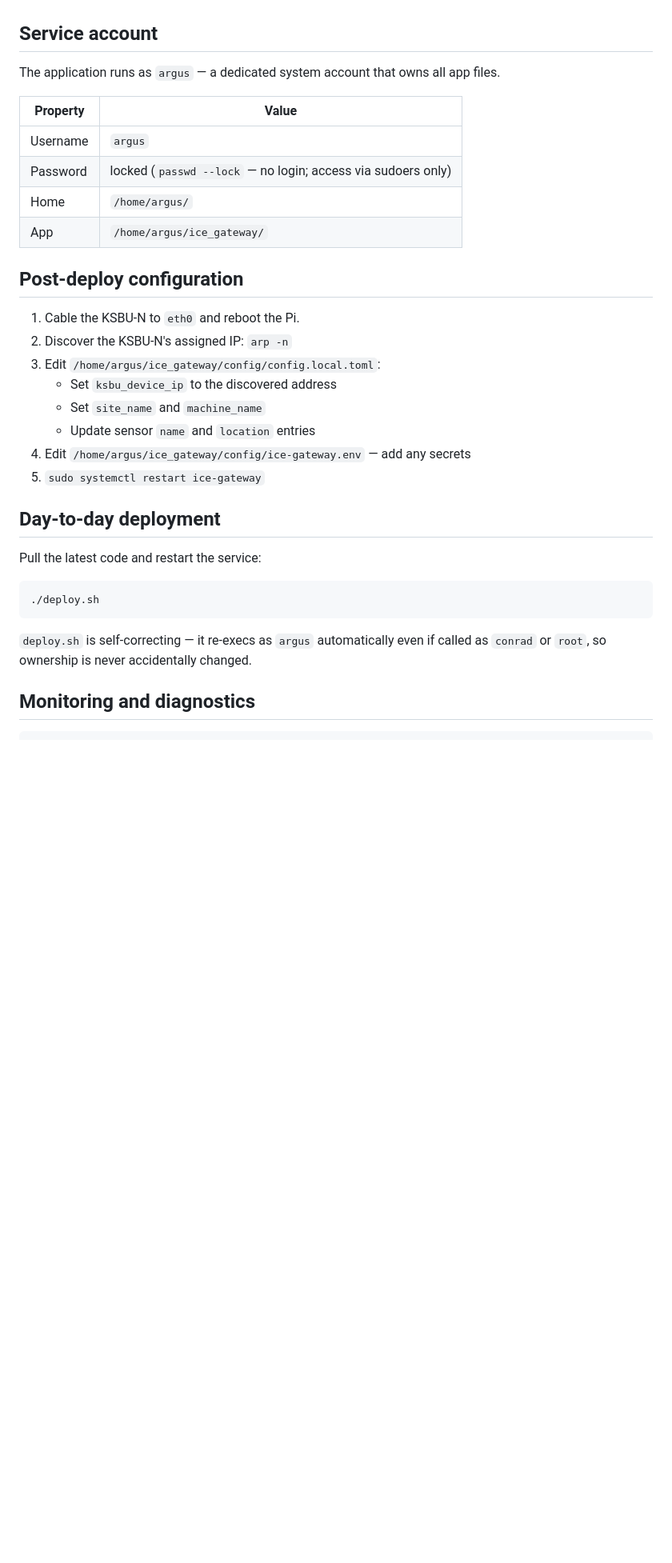
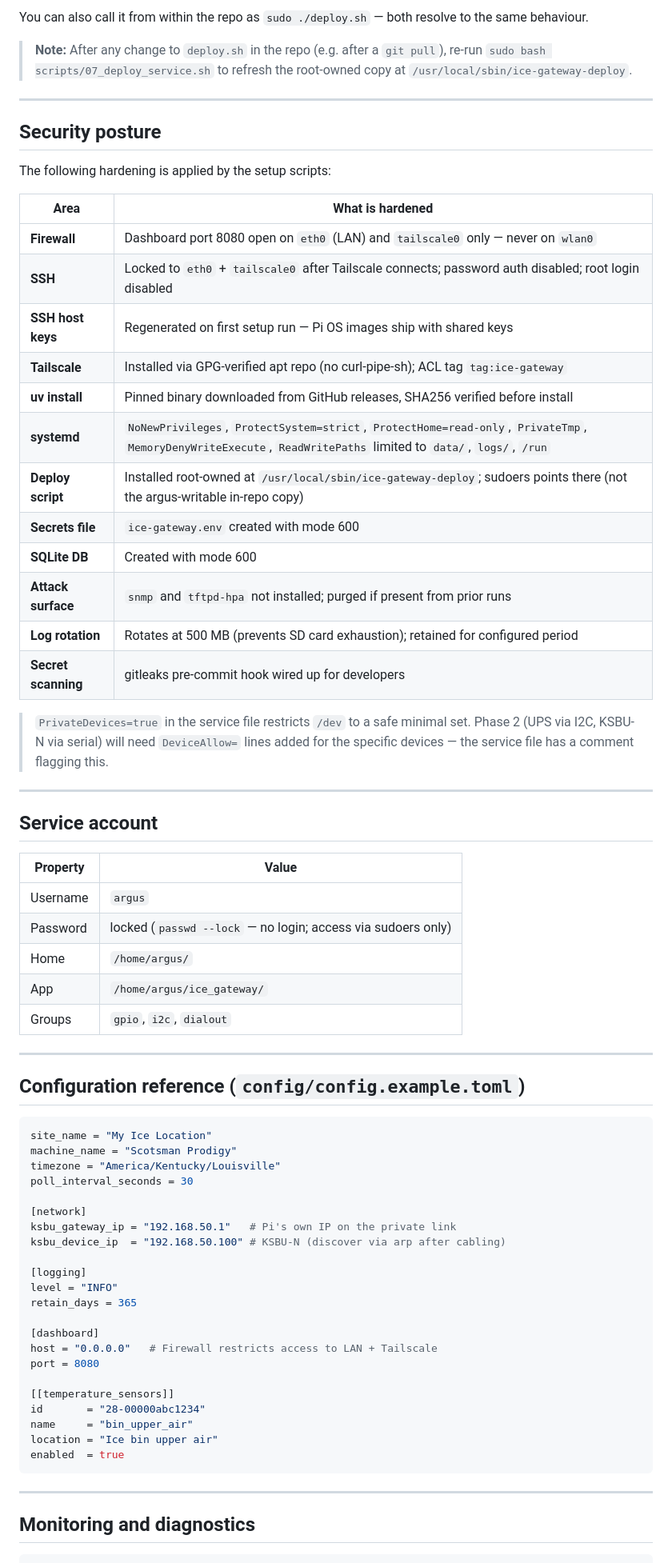
Before and after one commit to conradstorz/Scotsman_Monitor, a Markdown page: README.md, the part around one of its changes. Shown at 80% size. GitHub-like rendering; blank space fills up the shorter version.

````diff
--- a/README.md
+++ b/README.md
@@ -73,7 +189,33 @@ admin console before running step 2.
+You can also call it from within the repo as `sudo ./deploy.sh` — both resolve to the same behaviour.
+
+> **Note:** After any change to `deploy.sh` in the repo (e.g. after a `git pull`), re-run `sudo bash scripts/07_deploy_service.sh` to refresh the root-owned copy at `/usr/local/sbin/ice-gateway-deploy`.
+
+---
+
+## Security posture
+
+The following hardening is applied by the setup scripts:
+
+| Area | What is hardened |
+|---|---|
+| **Firewall** | Dashboard port 8080 open on `eth0` (LAN) and `tailscale0` only — never on `wlan0` |
+| **SSH** | Locked to `eth0` + `tailscale0` after Tailscale connects; password auth disabled; root login disabled |
+| **SSH host keys** | Regenerated on first setup run — Pi OS images ship with shared keys |
+| **Tailscale** | Installed via GPG-verified apt repo (no curl-pipe-sh); ACL tag `tag:ice-gateway` |
+| **uv install** | Pinned binary downloaded from GitHub releases, SHA256 verified before install |
+| **systemd** | `NoNewPrivileges`, `ProtectSystem=strict`, `ProtectHome=read-only`, `PrivateTmp`, `MemoryDenyWriteExecute`, `ReadWritePaths` limited to `data/`, `logs/`, `/run` |
+| **Deploy script** | Installed root-owned at `/usr/local/sbin/ice-gateway-deploy`; sudoers points there (not the argus-writable in-repo copy) |
+| **Secrets file** | `ice-gateway.env` created with mode 600 |
+| **SQLite DB** | Created with mode 600 |
+| **Attack surface** | `snmp` and `tftpd-hpa` not installed; purged if present from prior runs |
+| **Log rotation** | Rotates at 500 MB (prevents SD card exhaustion); retained for configured period |
+| **Secret scanning** | gitleaks pre-commit hook wired up for developers |
+
+> `PrivateDevices=true` in the service file restricts `/dev` to a safe minimal set. Phase 2 (UPS via I2C, KSBU-N via serial) will need `DeviceAllow=` lines added for the specific devices — the service file has a comment flagging this.
+
+---
 
 ## Service account
-
-The application runs as `argus` — a dedicated system account that owns all app files.
 
 | Property | Value |
 |---|---|
@@ -81,27 +223,38 @@ The application runs as `argus` — a dedicated system account that owns all app
 | Password | locked (`passwd --lock` — no login; access via sudoers only) |
 | Home | `/home/argus/` |
 | App | `/home/argus/ice_gateway/` |
+| Groups | `gpio`, `i2c`, `dialout` |
 
-## Post-deploy configuration
+---
 
-1. Cable the KSBU-N to `eth0` and reboot the Pi.
-2. Discover the KSBU-N's assigned IP: `arp -n`
-3. Edit `/home/argus/ice_gateway/config/config.local.toml`:
-   - Set `ksbu_device_ip` to the discovered address
-   - Set `site_name` and `machine_name`
-   - Update sensor `name` and `location` entries
-4. Edit `/home/argus/ice_gateway/config/ice-gateway.env` — add any secrets
-5. `sudo systemctl restart ice-gateway`
+## Configuration reference (`config/config.example.toml`)
 
-## Day-to-day deployment
+```toml
+site_name = "My Ice Location"
+machine_name = "Scotsman Prodigy"
+timezone = "America/Kentucky/Louisville"
+poll_interval_seconds = 30
 
-Pull the latest code and restart the service:
+[network]
+ksbu_gateway_ip = "192.168.50.1"   # Pi's own IP on the private link
+ksbu_device_ip  = "192.168.50.100" # KSBU-N (discover via arp after cabling)
 
-```bash
-./deploy.sh
+[logging]
+level = "INFO"
+retain_days = 365
+
+[dashboard]
+host = "0.0.0.0"   # Firewall restricts access to LAN + Tailscale
+port = 8080
+
+[[temperature_sensors]]
+id       = "28-00000abc1234"
+name     = "bin_upper_air"
+location = "Ice bin upper air"
+enabled  = true
 ```
 
-`deploy.sh` is self-correcting — it re-execs as `argus` automatically even if called as `conrad` or `root`, so ownership is never accidentally changed.
+---
 
 ## Monitoring and diagnostics
 
````
Also changed, not shown: other parts of README.md (+172 -76 lines).
